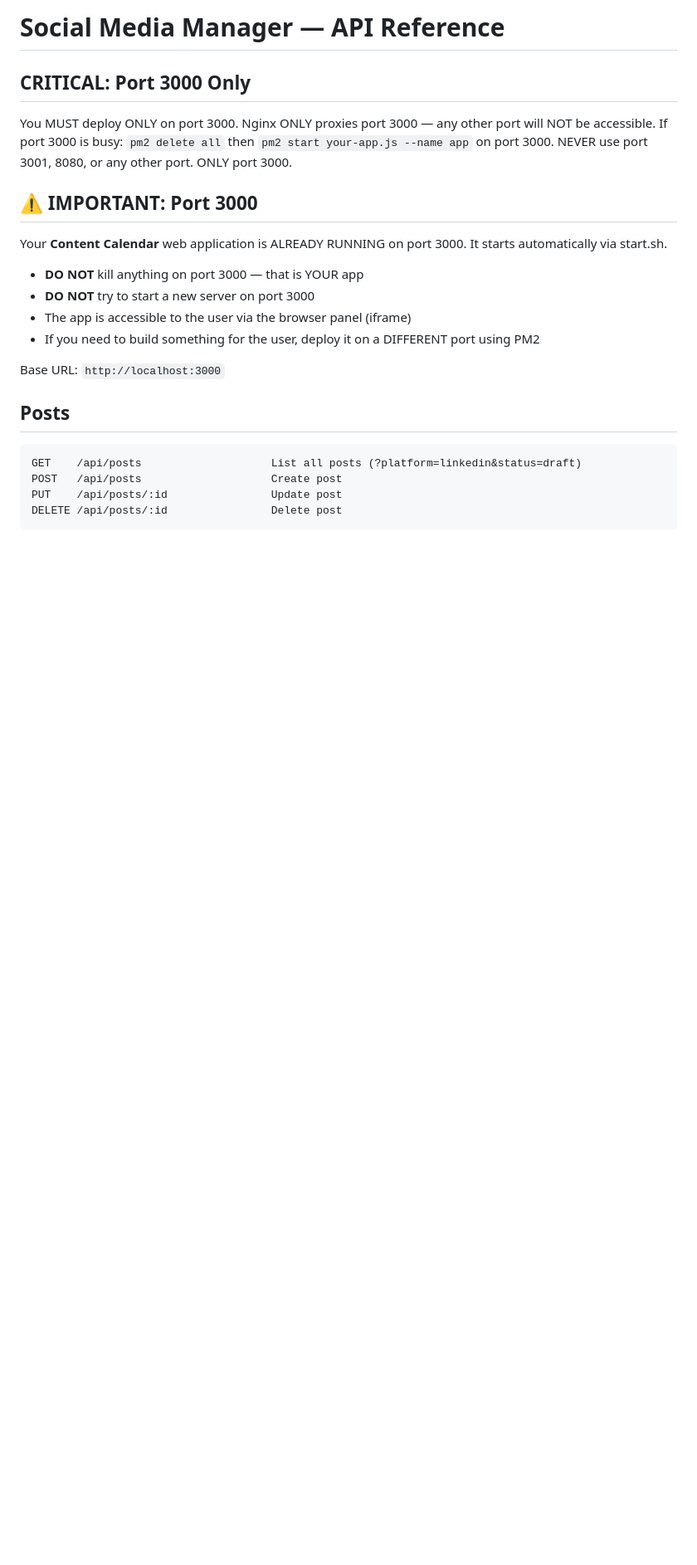
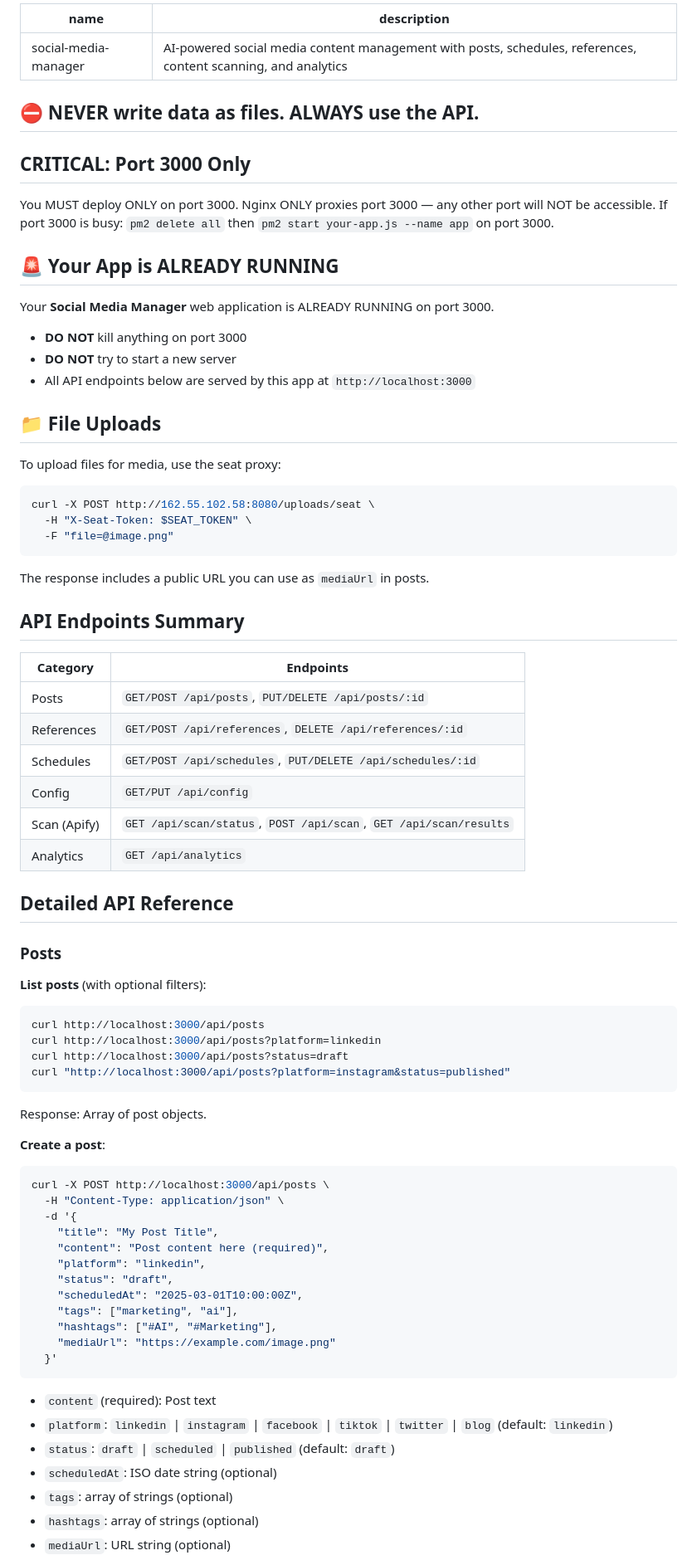
Before and after one commit to emika-opensource/social-media-manager, a Markdown page: skill/TOOLS.md, the part around one of its changes. Shown at 83% size. Rendered like a GitHub page; blank space fills up the shorter version.

Commit message:
docs: complete TOOLS.md API documentation

````diff
--- a/skill/TOOLS.md
+++ b/skill/TOOLS.md
@@ -1,26 +1,73 @@
-# Social Media Manager — API Reference
+---
+name: social-media-manager
+description: AI-powered social media content management with posts, schedules, references, content scanning, and analytics
+---
+
+## ⛔ NEVER write data as files. ALWAYS use the API.
 
 ## CRITICAL: Port 3000 Only
 You MUST deploy ONLY on port 3000. Nginx ONLY proxies port 3000 — any other port will NOT be accessible.
 If port 3000 is busy: `pm2 delete all` then `pm2 start your-app.js --name app` on port 3000.
-NEVER use port 3001, 8080, or any other port. ONLY port 3000.
 
-## ⚠️ IMPORTANT: Port 3000
+## 🚨 Your App is ALREADY RUNNING
+Your **Social Media Manager** web application is ALREADY RUNNING on port 3000.
+- **DO NOT** kill anything on port 3000
+- **DO NOT** try to start a new server
+- All API endpoints below are served by this app at `http://localhost:3000`
 
-Your **Content Calendar** web application is ALREADY RUNNING on port 3000. It starts automatically via start.sh.
+## 📁 File Uploads
+To upload files for media, use the seat proxy:
+```bash
+curl -X POST http://162.55.102.58:8080/uploads/seat \
+  -H "X-Seat-Token: $SEAT_TOKEN" \
+  -F "file=@image.png"
+```
+The response includes a public URL you can use as `mediaUrl` in posts.
 
-- **DO NOT** kill anything on port 3000 — that is YOUR app
-- **DO NOT** try to start a new server on port 3000
-- The app is accessible to the user via the browser panel (iframe)
-- If you need to build something for the user, deploy it on a DIFFERENT port using PM2
+## API Endpoints Summary
 
+| Category | Endpoints |
+|----------|-----------|
+| Posts | `GET/POST /api/posts`, `PUT/DELETE /api/posts/:id` |
+| References | `GET/POST /api/references`, `DELETE /api/references/:id` |
+| Schedules | `GET/POST /api/schedules`, `PUT/DELETE /api/schedules/:id` |
+| Config | `GET/PUT /api/config` |
+| Scan (Apify) | `GET /api/scan/status`, `POST /api/scan`, `GET /api/scan/results` |
+| Analytics | `GET /api/analytics` |
 
-Base URL: `http://localhost:3000`
+## Detailed API Reference
 
-## Posts
+### Posts
 
+**List posts** (with optional filters):
+```bash
+curl http://localhost:3000/api/posts
+curl http://localhost:3000/api/posts?platform=linkedin
+curl http://localhost:3000/api/posts?status=draft
+curl "http://localhost:3000/api/posts?platform=instagram&status=published"
 ```
-GET    /api/posts                    List all posts (?platform=linkedin&status=draft)
-POST   /api/posts                    Create post
-PUT    /api/posts/:id                Update post
-DELETE /api/posts/:id                Delete post
+Response: Array of post objects.
+
+**Create a post**:
+```bash
+curl -X POST http://localhost:3000/api/posts \
+  -H "Content-Type: application/json" \
+  -d '{
+    "title": "My Post Title",
+    "content": "Post content here (required)",
+    "platform": "linkedin",
+    "status": "draft",
+    "scheduledAt": "2025-03-01T10:00:00Z",
+    "tags": ["marketing", "ai"],
+    "hashtags": ["#AI", "#Marketing"],
+    "mediaUrl": "https://example.com/image.png"
+  }'
+```
+- `content` (required): Post text
+- `platform`: `linkedin` | `instagram` | `facebook` | `tiktok` | `twitter` | `blog` (default: `linkedin`)
+- `status`: `draft` | `scheduled` | `published` (default: `draft`)
+- `scheduledAt`: ISO date string (optional)
+- `tags`: array of strings (optional)
+- `hashtags`: array of strings (optional)
+- `mediaUrl`: URL string (optional)
+
````
Also changed, not shown: other parts of skill/TOOLS.md (+168 -110 lines), skills/social-media-manager/TOOLS.md (+229 -124 lines).
